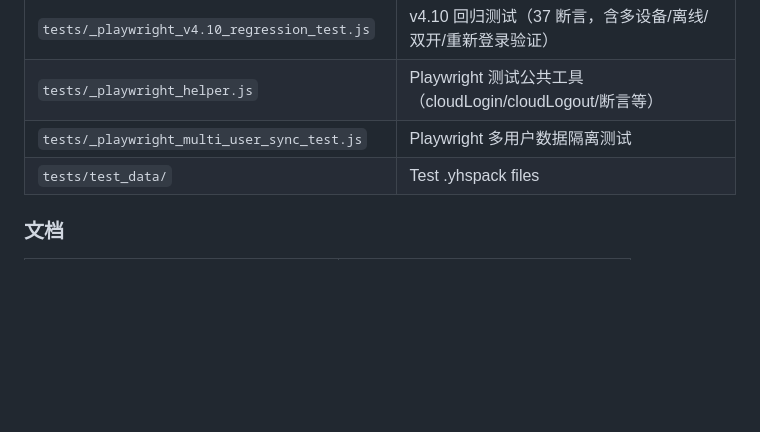
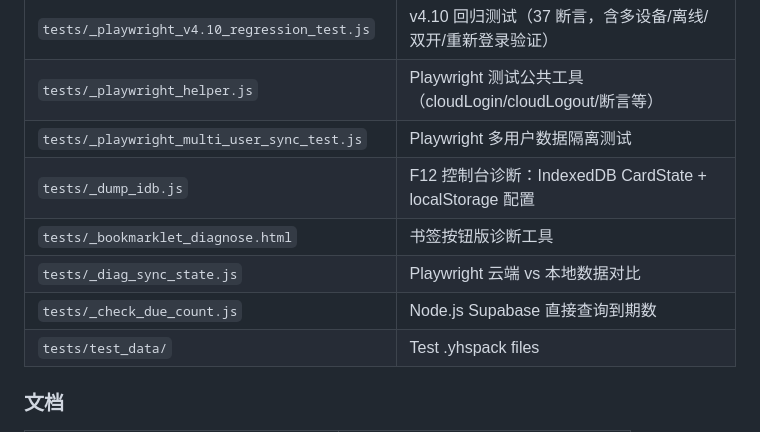
Before and after one commit to katelynmichelin976-wq/ReminiSea, a Markdown page: CLAUDE.md, the part around the change. Rendered like a GitHub page; blank space fills up the shorter version.

```diff
--- a/CLAUDE.md
+++ b/CLAUDE.md
@@ -90,6 +90,10 @@ This file provides guidance to Claude Code (claude.ai/code) when working with co
 | `tests/_playwright_v4.10_regression_test.js` | v4.10 回归测试（37 断言，含多设备/离线/双开/重新登录验证） |
 | `tests/_playwright_helper.js` | Playwright 测试公共工具（cloudLogin/cloudLogout/断言等） |
 | `tests/_playwright_multi_user_sync_test.js` | Playwright 多用户数据隔离测试 |
+| `tests/_dump_idb.js` | F12 控制台诊断：IndexedDB CardState + localStorage 配置 |
+| `tests/_bookmarklet_diagnose.html` | 书签按钮版诊断工具 |
+| `tests/_diag_sync_state.js` | Playwright 云端 vs 本地数据对比 |
+| `tests/_check_due_count.js` | Node.js Supabase 直接查询到期数 |
 | `tests/test_data/` | Test .yhspack files |
 
 ### 文档
```
Also changed, not shown: docs/yihai_变更记录_CLAUDE参考.md (+23 -0 lines), docs/忆海拾光_训练App_README.md (+16 -0 lines).
